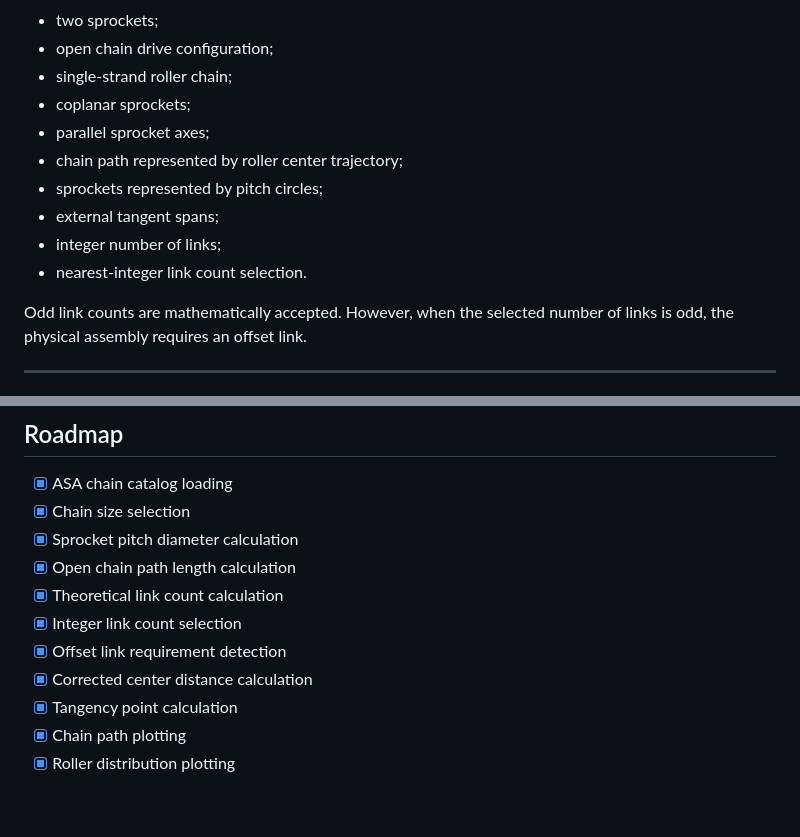
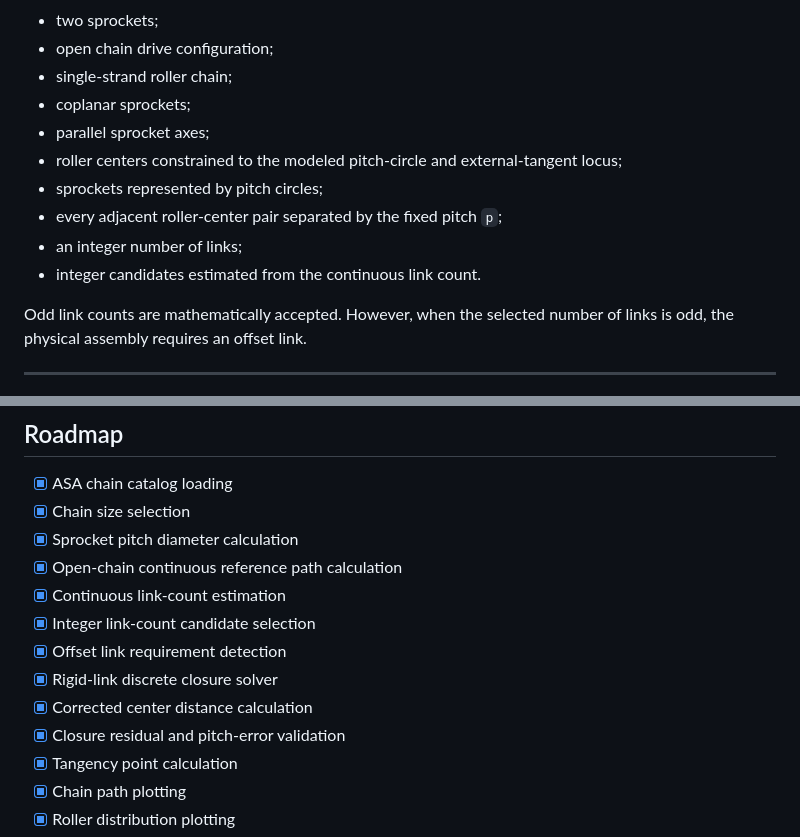
Before and after one commit to douglasdschons/asa-roller-chain-drive-calculator, a Markdown page: README.md, 2 parts joined by grey strips. GitHub-like rendering; blank space fills up the shorter version.

```diff
--- a/README.md
+++ b/README.md
@@ -347,11 +355,11 @@ The model assumes:
 * single-strand roller chain;
 * coplanar sprockets;
 * parallel sprocket axes;
-* chain path represented by roller center trajectory;
+* roller centers constrained to the modeled pitch-circle and external-tangent locus;
 * sprockets represented by pitch circles;
-* external tangent spans;
-* integer number of links;
-* nearest-integer link count selection.
+* every adjacent roller-center pair separated by the fixed pitch `p`;
+* an integer number of links;
+* integer candidates estimated from the continuous link count.
 
 Odd link counts are mathematically accepted. However, when the selected number of links is odd, the physical assembly requires an offset link.
 
@@ -389,11 +397,13 @@ For real machine design, the geometric result must be combined with manufacturer
 * [x] ASA chain catalog loading
 * [x] Chain size selection
 * [x] Sprocket pitch diameter calculation
-* [x] Open chain path length calculation
-* [x] Theoretical link count calculation
-* [x] Integer link count selection
+* [x] Open-chain continuous reference path calculation
+* [x] Continuous link-count estimation
+* [x] Integer link-count candidate selection
 * [x] Offset link requirement detection
+* [x] Rigid-link discrete closure solver
 * [x] Corrected center distance calculation
+* [x] Closure residual and pitch-error validation
 * [x] Tangency point calculation
 * [x] Chain path plotting
 * [x] Roller distribution plotting
```
Also changed, not shown: other parts of README.md (+49 -41 lines).
